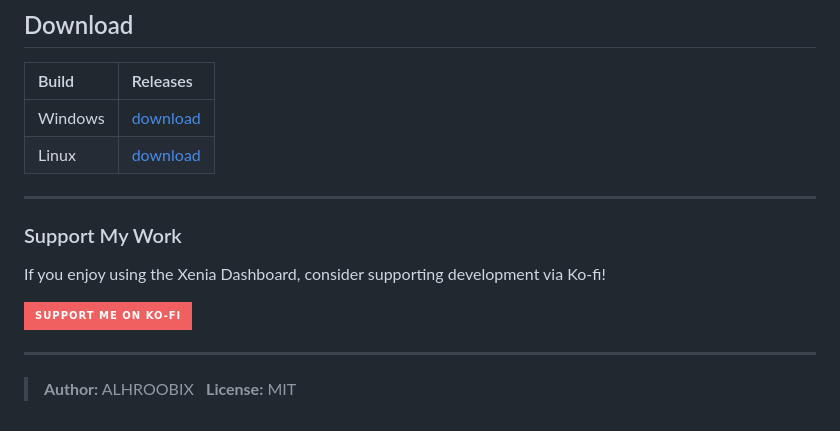
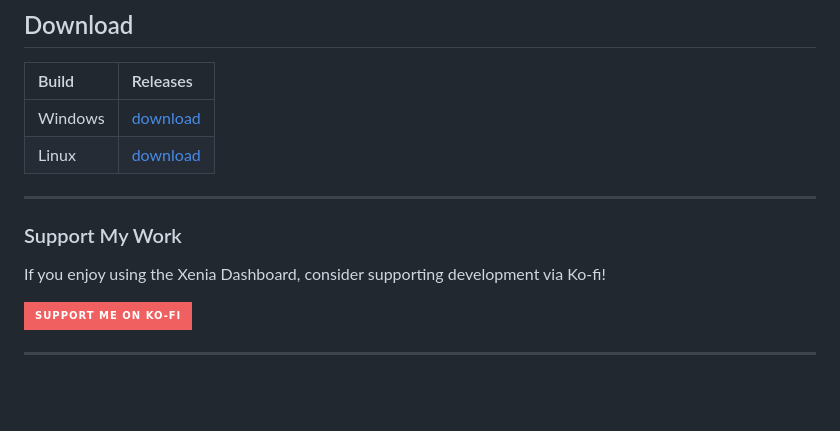
Before and after one commit to ALHROOBIX/Xenia-Dashboard, a Markdown page: README.md, the part around one of its changes. Rendered like a GitHub page; badges without logos; blank space fills up the shorter version.

```diff
--- a/README.md
+++ b/README.md
@@ -186,6 +186,3 @@ If you enjoy using the Xenia Dashboard, consider supporting development via Ko-f
 [![Support me on Ko-fi](https://img.shields.io/badge/Support%20me%20on%20Ko--fi-F16061?style=for-the-badge&logo=ko-fi&logoColor=white)](https://ko-fi.com/alhroobixi)
 
 ---
-
-> **Author:** ALHROOBIX
-> **License:** MIT
```
Also changed, not shown: other parts of README.md (+2 -2 lines).
